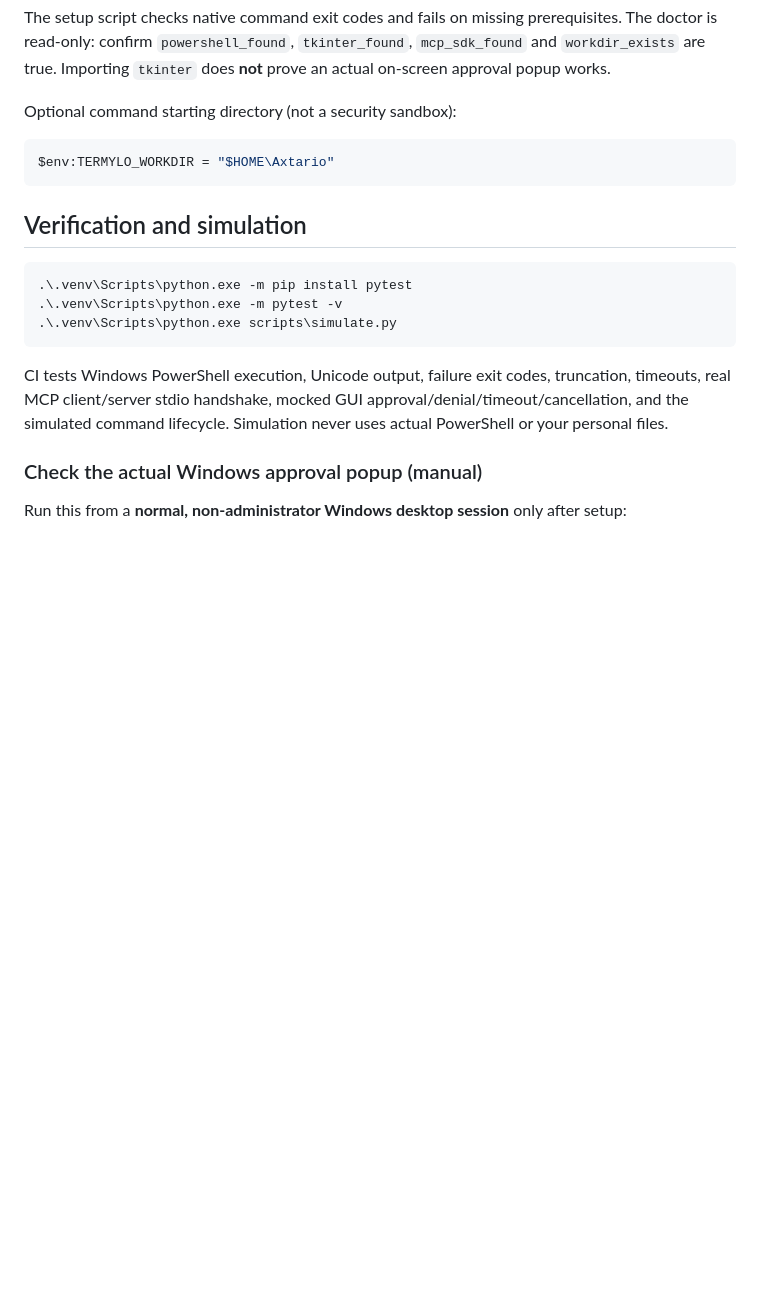
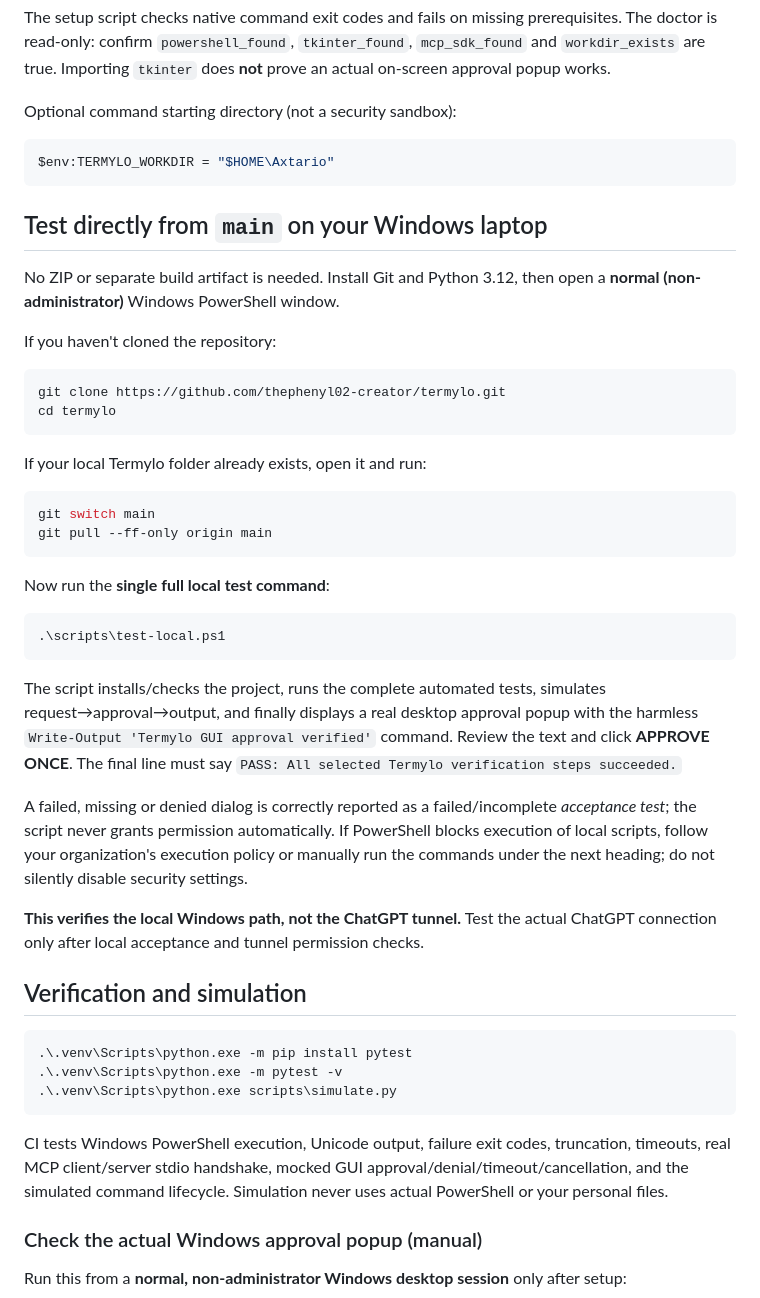
Before and after one commit to thephenyl02-creator/termylo, a Markdown page: README.md, the part around the change. Rendered like a GitHub page; blank space fills up the shorter version.

Commit message:
docs: test Termylo from main using a single Windows command

````diff
--- a/README.md
+++ b/README.md
@@ -54,6 +54,36 @@ Optional command starting directory (not a security sandbox):
 $env:TERMYLO_WORKDIR = "$HOME\Axtario"
 ```
 
+## Test directly from `main` on your Windows laptop
+
+No ZIP or separate build artifact is needed. Install Git and Python 3.12, then open a **normal (non-administrator)** Windows PowerShell window.
+
+If you haven't cloned the repository:
+
+```powershell
+git clone https://github.com/thephenyl02-creator/termylo.git
+cd termylo
+```
+
+If your local Termylo folder already exists, open it and run:
+
+```powershell
+git switch main
+git pull --ff-only origin main
+```
+
+Now run the **single full local test command**:
+
+```powershell
+.\scripts\test-local.ps1
+```
+
+The script installs/checks the project, runs the complete automated tests, simulates request→approval→output, and finally displays a real desktop approval popup with the harmless `Write-Output 'Termylo GUI approval verified'` command. Review the text and click **APPROVE ONCE**. The final line must say `PASS: All selected Termylo verification steps succeeded.`
+
+A failed, missing or denied dialog is correctly reported as a failed/incomplete *acceptance test*; the script never grants permission automatically. If PowerShell blocks execution of local scripts, follow your organization's execution policy or manually run the commands under the next heading; do not silently disable security settings.
+
+**This verifies the local Windows path, not the ChatGPT tunnel.** Test the actual ChatGPT connection only after local acceptance and tunnel permission checks.
+
 ## Verification and simulation
 
 ```powershell
````
